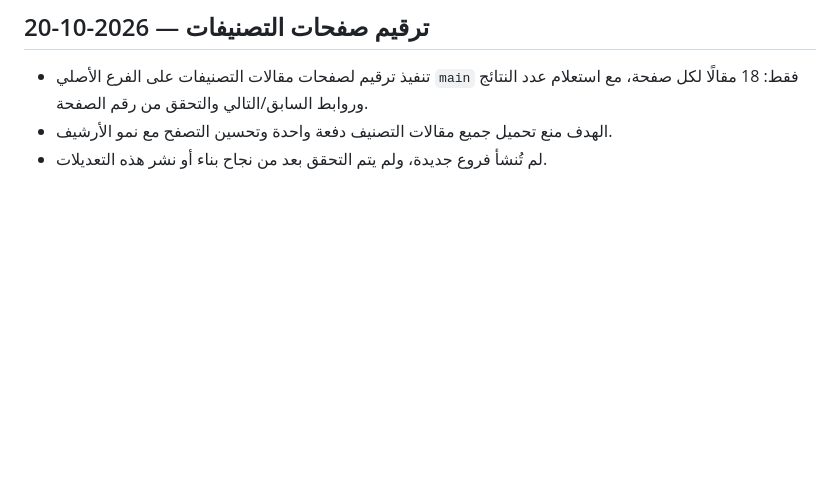
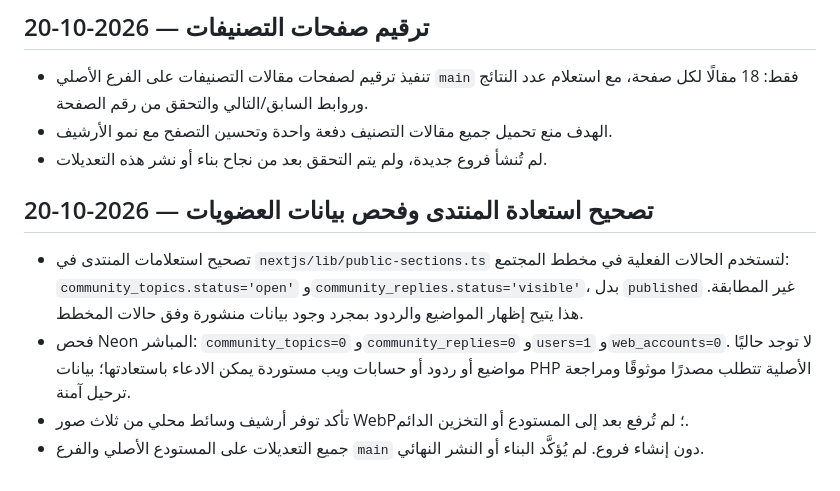
Before and after one commit to abdulazizalsari/Saradeeeb, a Markdown page: RESTORE_LOG.md, the part around the change. GitHub-like rendering; blank space fills up the shorter version.

Commit message:
Log community schema status fix and actual Neon restoration gaps

```diff
--- a/RESTORE_LOG.md
+++ b/RESTORE_LOG.md
@@ -218,3 +218,9 @@
 - تنفيذ ترقيم لصفحات مقالات التصنيفات على الفرع الأصلي `main` فقط: 18 مقالًا لكل صفحة، مع استعلام عدد النتائج وروابط السابق/التالي والتحقق من رقم الصفحة.
 - الهدف منع تحميل جميع مقالات التصنيف دفعة واحدة وتحسين التصفح مع نمو الأرشيف.
 - لم تُنشأ فروع جديدة، ولم يتم التحقق بعد من نجاح بناء أو نشر هذه التعديلات.
+
+## تصحيح استعادة المنتدى وفحص بيانات العضويات — 2026-10-20
+- تصحيح استعلامات المنتدى في `nextjs/lib/public-sections.ts` لتستخدم الحالات الفعلية في مخطط المجتمع: `community_topics.status='open'` و`community_replies.status='visible'`، بدل `published` غير المطابقة. هذا يتيح إظهار المواضيع والردود بمجرد وجود بيانات منشورة وفق حالات المخطط.
+- فحص Neon المباشر: `community_topics=0` و`community_replies=0` و`users=1` و`web_accounts=0`. لا توجد حاليًا مواضيع أو ردود أو حسابات ويب مستوردة يمكن الادعاء باستعادتها؛ بيانات PHP الأصلية تتطلب مصدرًا موثوقًا ومراجعة ترحيل آمنة.
+- تأكد توفر أرشيف وسائط محلي من ثلاث صور WebP؛ لم تُرفع بعد إلى المستودع أو التخزين الدائم.
+- جميع التعديلات على المستودع الأصلي والفرع `main` دون إنشاء فروع. لم يُؤكَّد البناء أو النشر النهائي.
```
